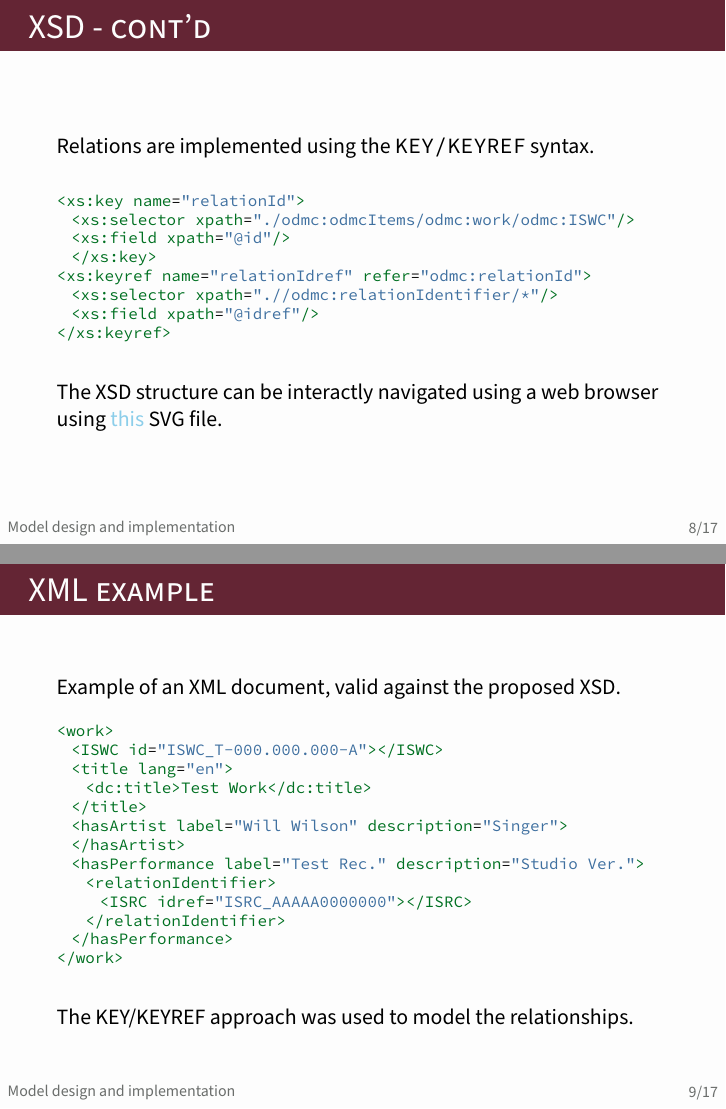
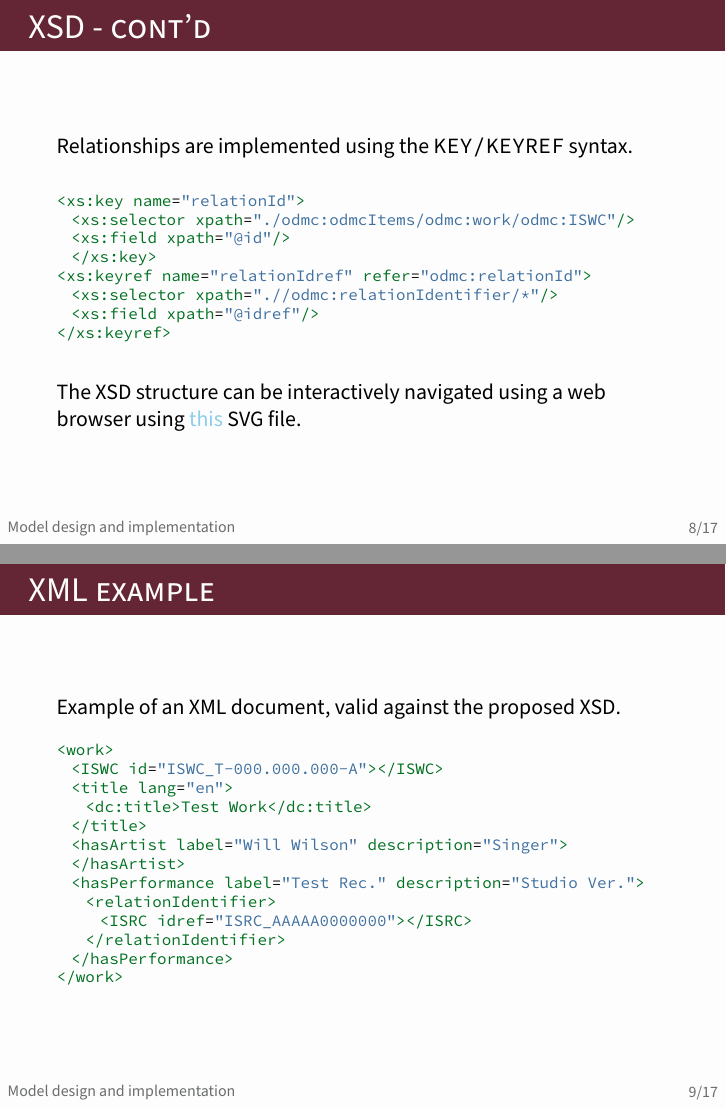
Before and after one commit to pindri/ODMC_exam, LaTeX slides (presentation/presentation.tex): pages 9 and 10 of 18, joined at a grey line. Compiled offline with pdfLaTeX.

Commit message:
fixed typos

```diff
--- a/presentation/presentation.tex
+++ b/presentation/presentation.tex
@@ -30,7 +30,6 @@
   urlcolor = ThemeLightBlue
 }
 
-\usepackage{todonotes}
 
 \title{Open Data Management \& Cloud\\exam project}
 \subtitle{Audio music file archiving}
@@ -211,7 +208,7 @@
   \begin{frame}[fragile]
     \frametitle{XSD - cont'd}
 
-    Relations are implemented using the \texttt{KEY/KEYREF} syntax.
+    Relationships are implemented using the \texttt{KEY/KEYREF} syntax.
 
     \vspace{1em}
 
@@ -229,7 +226,7 @@
 
     \vspace{1em}
 
-    The XSD structure can be interactly navigated using a web browser using \href{https://github.com/pindri/ODMC_exam/blob/master/odmc.svg}{this} SVG file.
+    The XSD structure can be interactively navigated using a web browser using \href{https://github.com/pindri/ODMC_exam/blob/master/odmc.svg}{this} SVG file.
 
   \end{frame}
 
@@ -259,9 +256,6 @@
 </work>
 \end{lstlisting}
 
-    \vspace{1em}
-
-    The KEY/KEYREF approach was used to model the relationships.
   \end{frame}
 
 
```
Also changed, not shown: presentation/presentation.pdf, presentation/presentation.tex (10 more changed lines).
